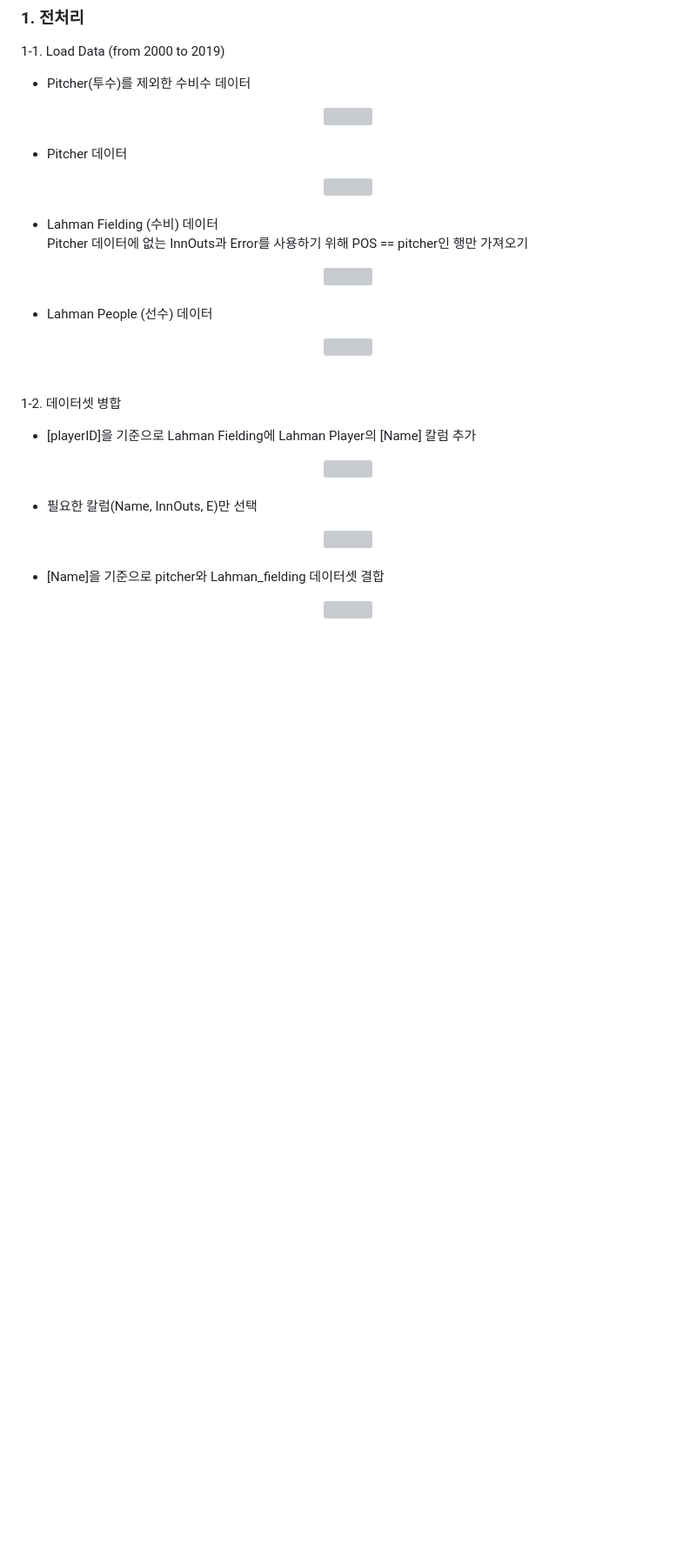
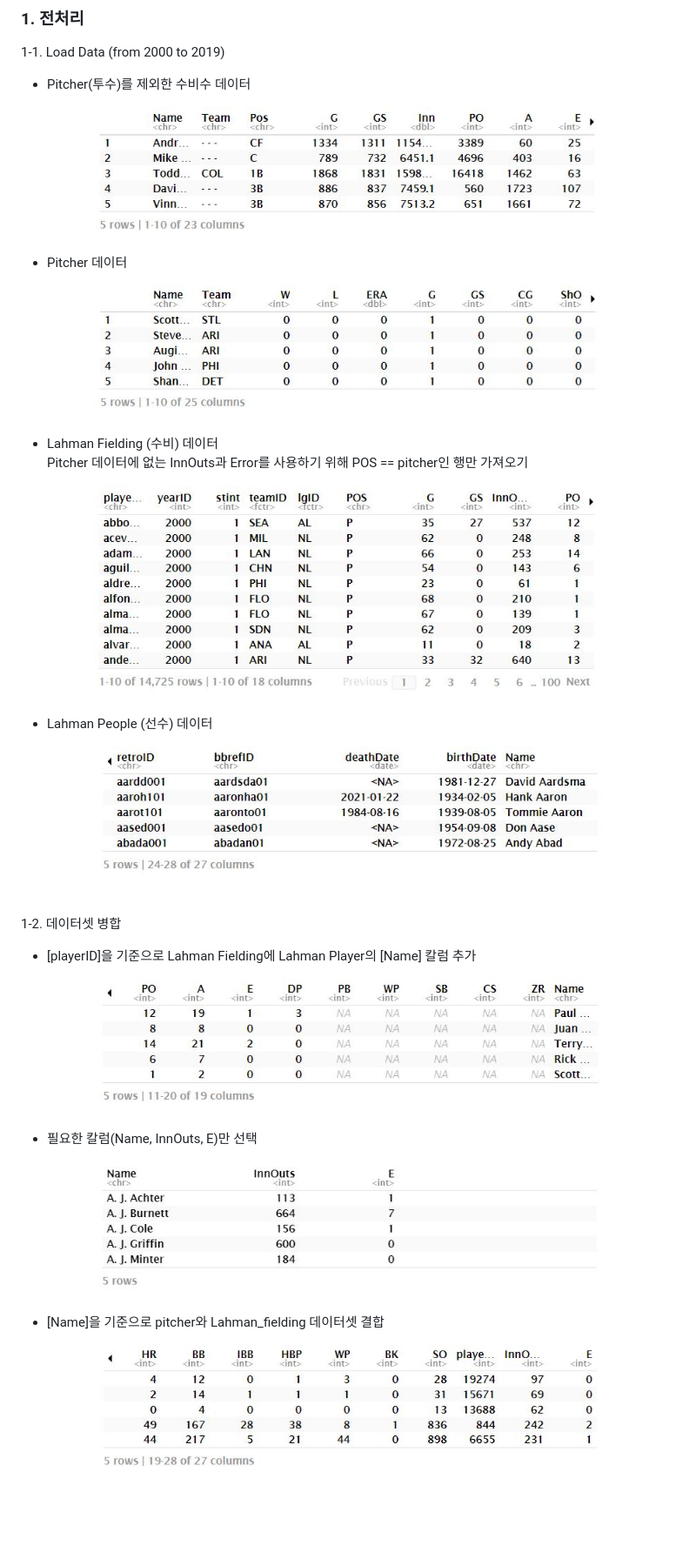
Before and after one commit to kbr1218/Sports_Analytics, a Markdown page: DataCompetition1/README.md, the part around one of its changes. Shown at 87% size. GitHub-like rendering; blank space fills up the shorter version; grey boxes are pictures that could not be loaded.

```diff
--- a/DataCompetition1/README.md
+++ b/DataCompetition1/README.md
@@ -50,26 +50,26 @@ $$
 1-1. Load Data (from 2000 to 2019)
 - Pitcher(투수)를 제외한 수비수 데이터
 <div align="center">
-  <img src="DataCompetition1/img/1_1_dataset_fielding.jpg" width="592px" height="146px">
+  <img src="https://github.com/kbr1218/Sports_Analytics/blob/main/DataCompetition1/img/1_1_dataset_fielding.jpg" width="592px" height="146px">
 </div>
 <br>
 
 - Pitcher 데이터
 <div align="center">
-  <img src="DataCompetition1/img/1_2_dataset_pitcher.jpg" width="586px" height="149px">
+  <img src="https://github.com/kbr1218/Sports_Analytics/blob/main/DataCompetition1/img/1_2_dataset_pitcher.jpg" width="586px" height="149px">
 </div>
 <br>
 
 - Lahman Fielding (수비) 데이터
   Pitcher 데이터에 없는 InnOuts과 Error를 사용하기 위해 POS == pitcher인 행만 가져오기
 <div align="center">
-  <img src="DataCompetition1/img/1_3_dataset_LahmanFielding.jpg" width="584px" height="241px">
+  <img src="https://github.com/kbr1218/Sports_Analytics/blob/main/DataCompetition1/img/1_3_dataset_LahmanFielding.jpg" width="584px" height="241px">
 </div>
 <br>
 
 - Lahman People (선수) 데이터
 <div align="center">
-  <img src="DataCompetition1/img/1_4_dataset_LahmanPlayer.jpg" width="592px" height="149px">
+  <img src="https://github.com/kbr1218/Sports_Analytics/blob/main/DataCompetition1/img/1_4_dataset_LahmanPlayer.jpg" width="592px" height="149px">
 </div>
 <br>
 <br>
@@ -77,19 +77,19 @@ $$
 1-2. 데이터셋 병합
 - [playerID]을 기준으로 Lahman Fielding에 Lahman Player의 [Name] 칼럼 추가
 <div align="center">
-  <img src="DataCompetition1/img/2_1_join_name.jpg" width="586px" height="151px">
+  <img src="https://github.com/kbr1218/Sports_Analytics/blob/main/DataCompetition1/img/2_1_join_name.jpg" width="586px" height="151px">
 </div>
 <br>
 
 - 필요한 칼럼(Name, InnOuts, E)만 선택
 <div align="center">
-  <img src="DataCompetition1/img/2_2_join_drop.jpg" width="586px" height="151px">
+  <img src="https://github.com/kbr1218/Sports_Analytics/blob/main/DataCompetition1/img/2_2_join_drop.jpg" width="586px" height="151px">
 </div>
 <br>
 
 - [Name]을 기준으로 pitcher와 Lahman_fielding 데이터셋 결합
 <div align="center">
-  <img src="DataCompetition1/img/2_3_join_InnOutsE.jpg" width="586px" height="151px">
+  <img src="https://github.com/kbr1218/Sports_Analytics/blob/main/DataCompetition1/img/2_3_join_InnOutsE.jpg" width="586px" height="151px">
 </div>
 <br>
 <br>
```
Also changed, not shown: other parts of DataCompetition1/README.md (+13 -13 lines).
